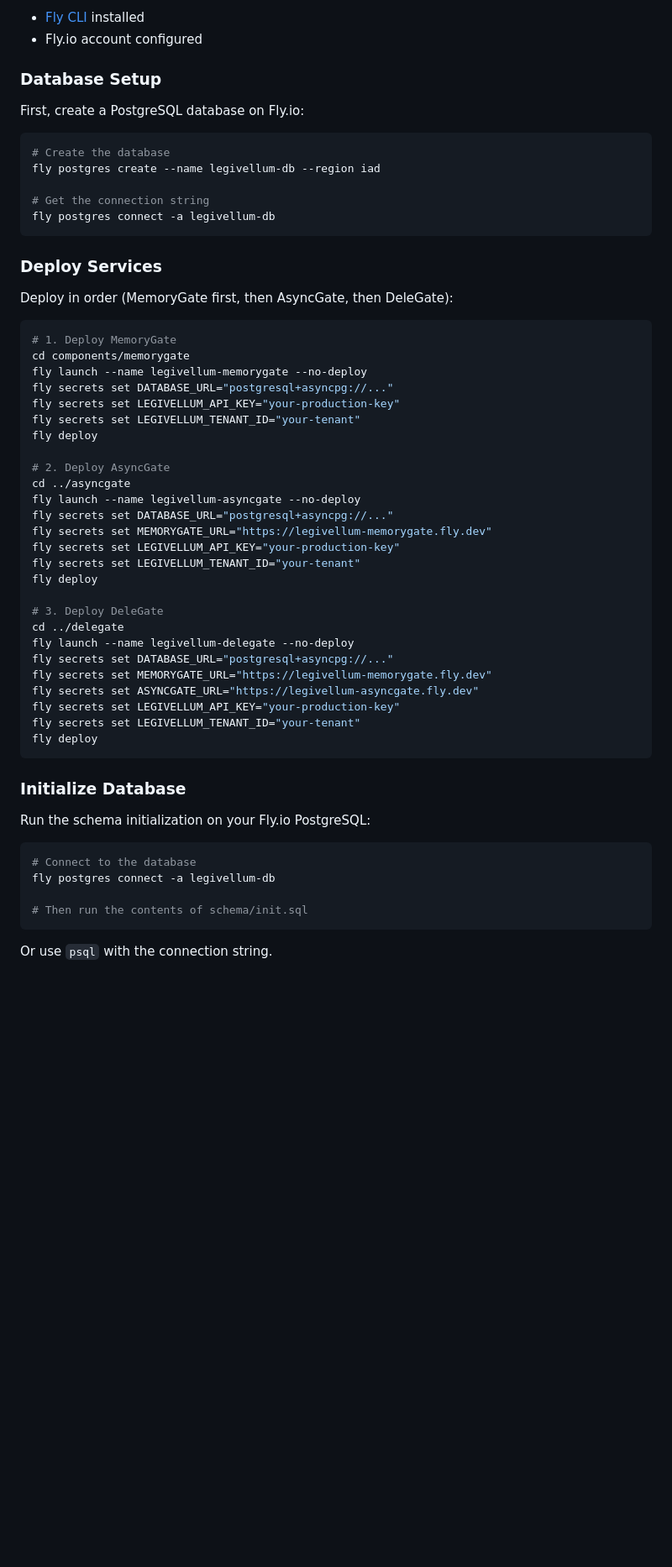
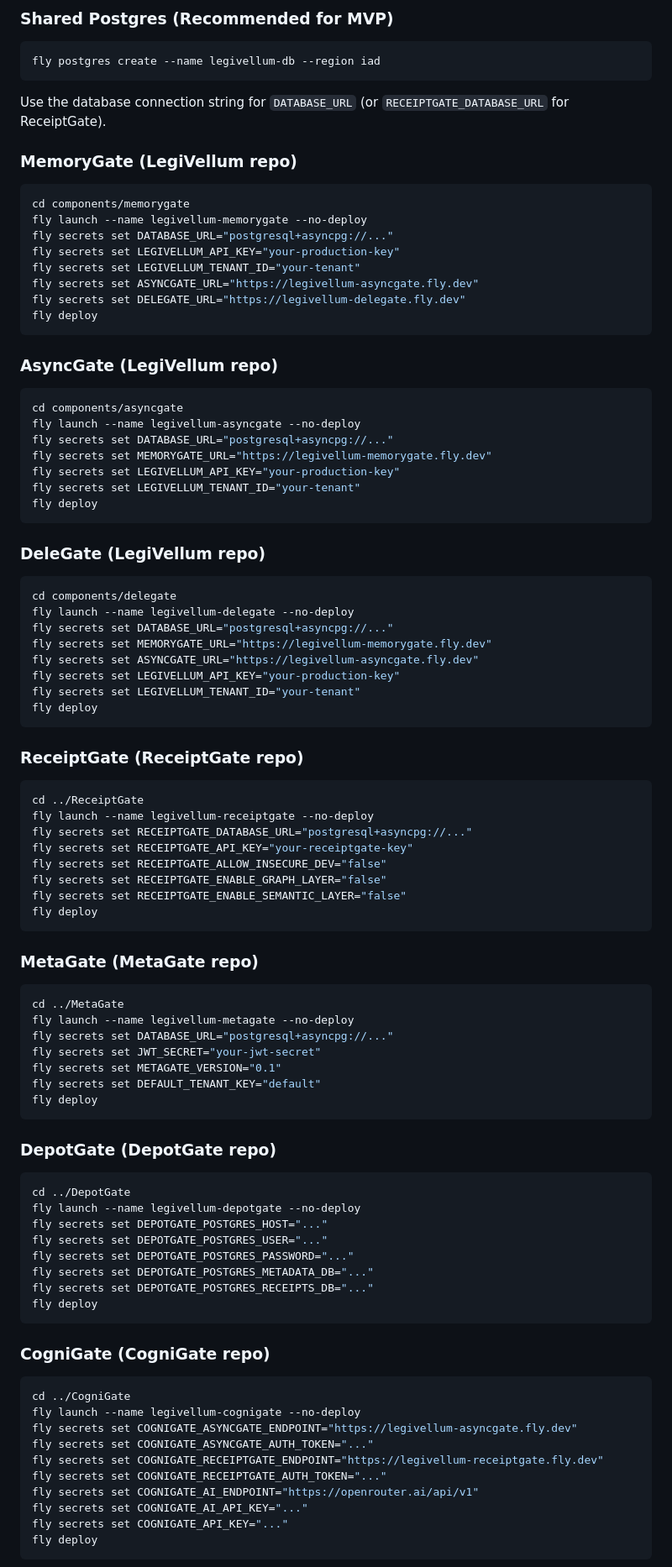
Before and after one commit to PStryder/LegiVellum, a Markdown page: DEPLOYMENT.md, the part around one of its changes. Shown at 84% size. Rendered like a GitHub page; blank space fills up the shorter version.

Commit message:
Expand deployment guide for full primitive stack

````diff
--- a/DEPLOYMENT.md
+++ b/DEPLOYMENT.md
@@ -150,43 +41,41 @@ docker run -e RUN_MODE=mcp -e DATABASE_URL=... legivellum-memorygate
 
-- [Fly CLI](https://fly.io/docs/hands-on/install-flyctl/) installed
-- Fly.io account configured
-
-### Database Setup
-
-First, create a PostgreSQL database on Fly.io:
+### Shared Postgres (Recommended for MVP)
 
 ```bash
-# Create the database
 fly postgres create --name legivellum-db --region iad
-
-# Get the connection string
-fly postgres connect -a legivellum-db
 ```
 
-### Deploy Services
+Use the database connection string for `DATABASE_URL` (or `RECEIPTGATE_DATABASE_URL` for ReceiptGate).
 
-Deploy in order (MemoryGate first, then AsyncGate, then DeleGate):
+### MemoryGate (LegiVellum repo)
 
 ```bash
-# 1. Deploy MemoryGate
 cd components/memorygate
 fly launch --name legivellum-memorygate --no-deploy
 fly secrets set DATABASE_URL="postgresql+asyncpg://..."
 fly secrets set LEGIVELLUM_API_KEY="your-production-key"
 fly secrets set LEGIVELLUM_TENANT_ID="your-tenant"
+fly secrets set ASYNCGATE_URL="https://legivellum-asyncgate.fly.dev"
+fly secrets set DELEGATE_URL="https://legivellum-delegate.fly.dev"
 fly deploy
+```
 
-# 2. Deploy AsyncGate
-cd ../asyncgate
+### AsyncGate (LegiVellum repo)
+
+```bash
+cd components/asyncgate
 fly launch --name legivellum-asyncgate --no-deploy
 fly secrets set DATABASE_URL="postgresql+asyncpg://..."
 fly secrets set MEMORYGATE_URL="https://legivellum-memorygate.fly.dev"
 fly secrets set LEGIVELLUM_API_KEY="your-production-key"
 fly secrets set LEGIVELLUM_TENANT_ID="your-tenant"
 fly deploy
+```
 
-# 3. Deploy DeleGate
-cd ../delegate
+### DeleGate (LegiVellum repo)
+
+```bash
+cd components/delegate
 fly launch --name legivellum-delegate --no-deploy
 fly secrets set DATABASE_URL="postgresql+asyncpg://..."
 fly secrets set MEMORYGATE_URL="https://legivellum-memorygate.fly.dev"
@@ -196,15 +85,56 @@ fly secrets set LEGIVELLUM_TENANT_ID="your-tenant"
 fly deploy
 ```
 
-### Initialize Database
-
-Run the schema initialization on your Fly.io PostgreSQL:
+### ReceiptGate (ReceiptGate repo)
 
 ```bash
-# Connect to the database
-fly postgres connect -a legivellum-db
-
-# Then run the contents of schema/init.sql
+cd ../ReceiptGate
+fly launch --name legivellum-receiptgate --no-deploy
+fly secrets set RECEIPTGATE_DATABASE_URL="postgresql+asyncpg://..."
+fly secrets set RECEIPTGATE_API_KEY="your-receiptgate-key"
+fly secrets set RECEIPTGATE_ALLOW_INSECURE_DEV="false"
+fly secrets set RECEIPTGATE_ENABLE_GRAPH_LAYER="false"
+fly secrets set RECEIPTGATE_ENABLE_SEMANTIC_LAYER="false"
+fly deploy
 ```
 
-Or use `psql` with the connection string.
+### MetaGate (MetaGate repo)
+
+```bash
+cd ../MetaGate
+fly launch --name legivellum-metagate --no-deploy
+fly secrets set DATABASE_URL="postgresql+asyncpg://..."
+fly secrets set JWT_SECRET="your-jwt-secret"
+fly secrets set METAGATE_VERSION="0.1"
+fly secrets set DEFAULT_TENANT_KEY="default"
+fly deploy
+```
+
+### DepotGate (DepotGate repo)
+
+```bash
+cd ../DepotGate
+fly launch --name legivellum-depotgate --no-deploy
+fly secrets set DEPOTGATE_POSTGRES_HOST="..."
+fly secrets set DEPOTGATE_POSTGRES_USER="..."
+fly secrets set DEPOTGATE_POSTGRES_PASSWORD="..."
+fly secrets set DEPOTGATE_POSTGRES_METADATA_DB="..."
+fly secrets set DEPOTGATE_POSTGRES_RECEIPTS_DB="..."
+fly deploy
+```
+
+### CogniGate (CogniGate repo)
+
+```bash
+cd ../CogniGate
+fly launch --name legivellum-cognigate --no-deploy
+fly secrets set COGNIGATE_ASYNCGATE_ENDPOINT="https://legivellum-asyncgate.fly.dev"
+fly secrets set COGNIGATE_ASYNCGATE_AUTH_TOKEN="..."
+fly secrets set COGNIGATE_RECEIPTGATE_ENDPOINT="https://legivellum-receiptgate.fly.dev"
+fly secrets set COGNIGATE_RECEIPTGATE_AUTH_TOKEN="..."
+fly secrets set COGNIGATE_AI_ENDPOINT="https://openrouter.ai/api/v1"
+fly secrets set COGNIGATE_AI_API_KEY="..."
+fly secrets set COGNIGATE_API_KEY="..."
+fly deploy
+```
+
````
Also changed, not shown: other parts of DEPLOYMENT.md (+120 -161 lines).
